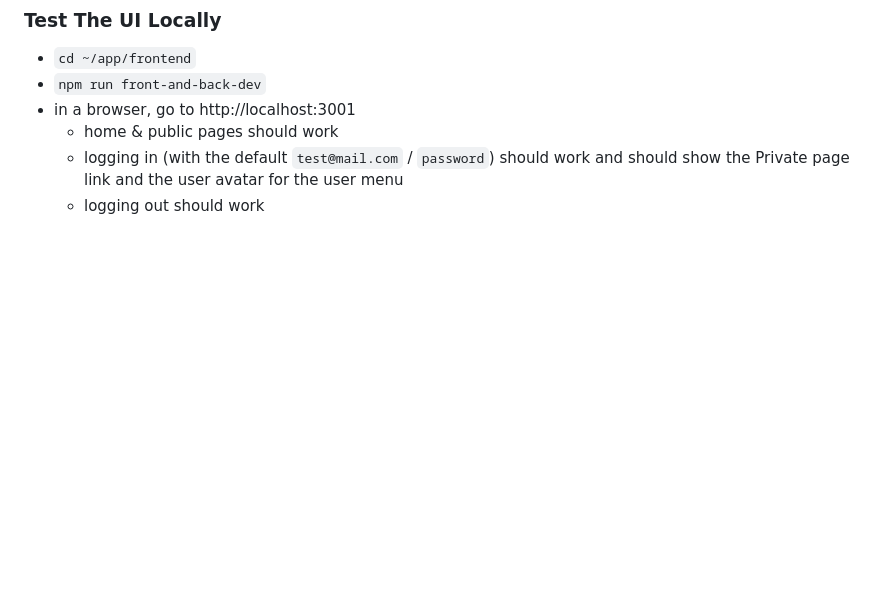
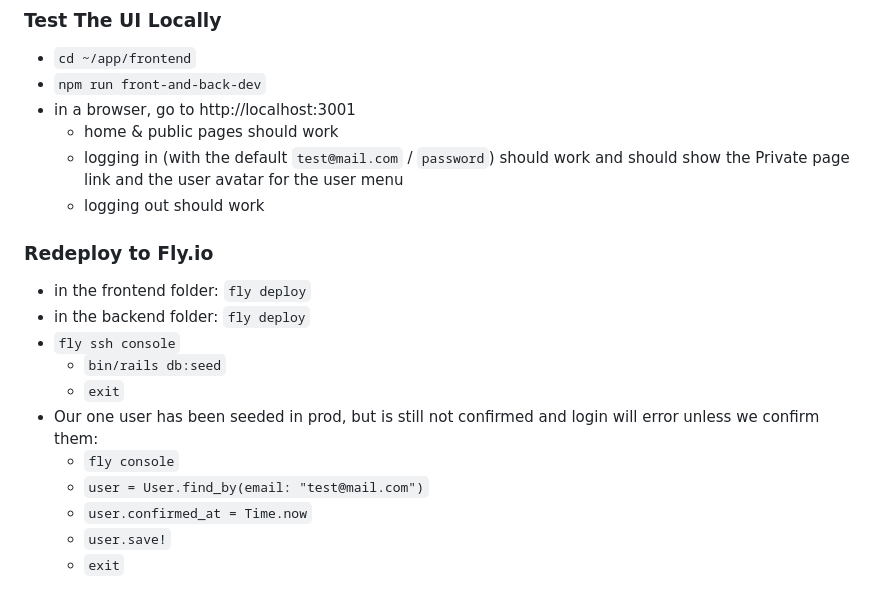
Before and after one commit to mark-mcdermott/rails-nuxt-flyio-circleci-devise, a Markdown page: README.md, the part around the change printed below. Rendered like a GitHub page; blank space fills up the shorter version.

```diff
--- a/README.md
+++ b/README.md
@@ -2056,3 +2055,16 @@ end
   - home & public pages should work
   - logging in (with the default `test@mail.com` / `password`) should work and should show the Private page link and the user avatar for the user menu
   - logging out should work
+
+### Redeploy to Fly.io
+- in the frontend folder: `fly deploy`
+- in the backend folder: `fly deploy`
+- `fly ssh console`
+  - `bin/rails db:seed`
+  - `exit`
+- Our one user has been seeded in prod, but is still not confirmed and login will error unless we confirm them:
+  - `fly console`
+  - `user = User.find_by(email: "test@mail.com")`
+  - `user.confirmed_at = Time.now`
+  - `user.save!`
+  - `exit`
```
Also changed, not shown: other parts of README.md (+0 -1 lines).
